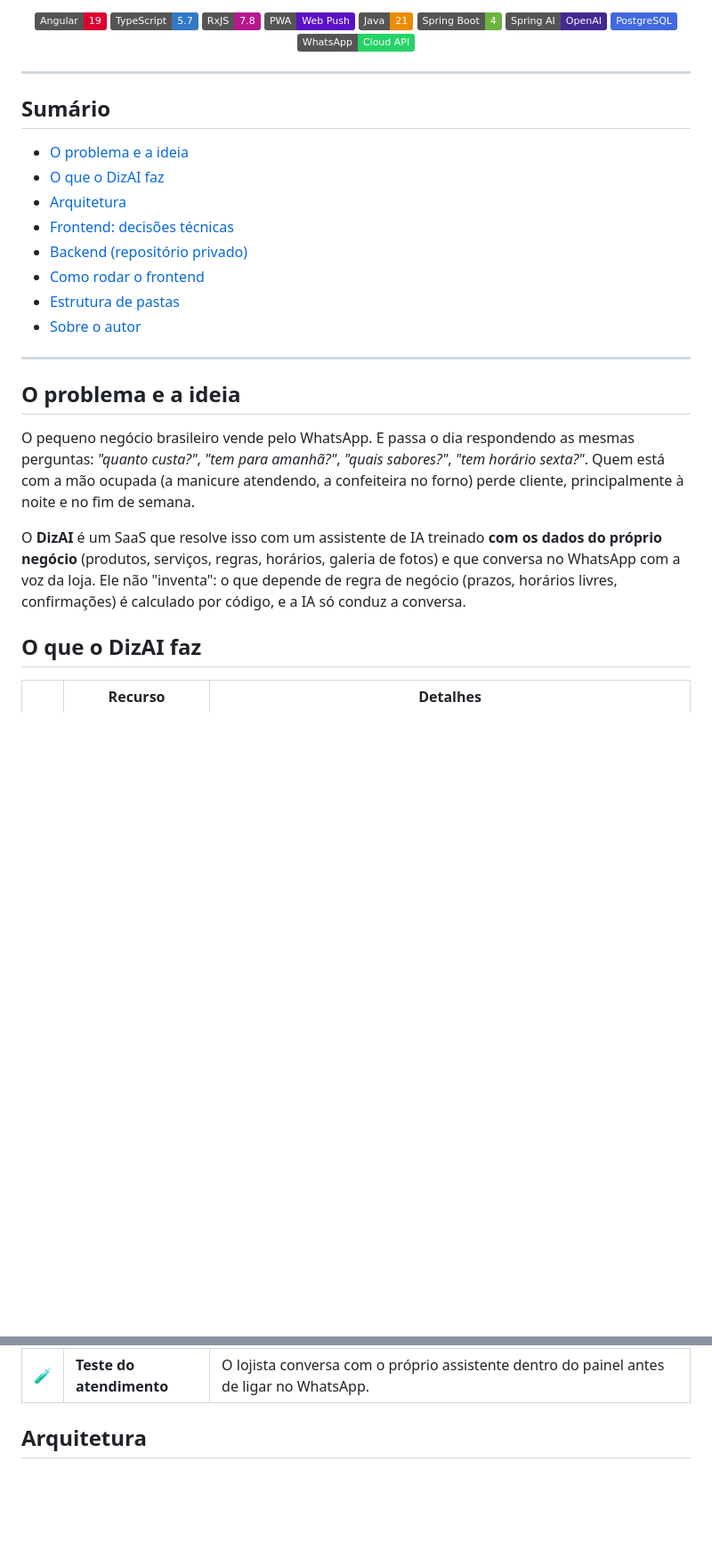
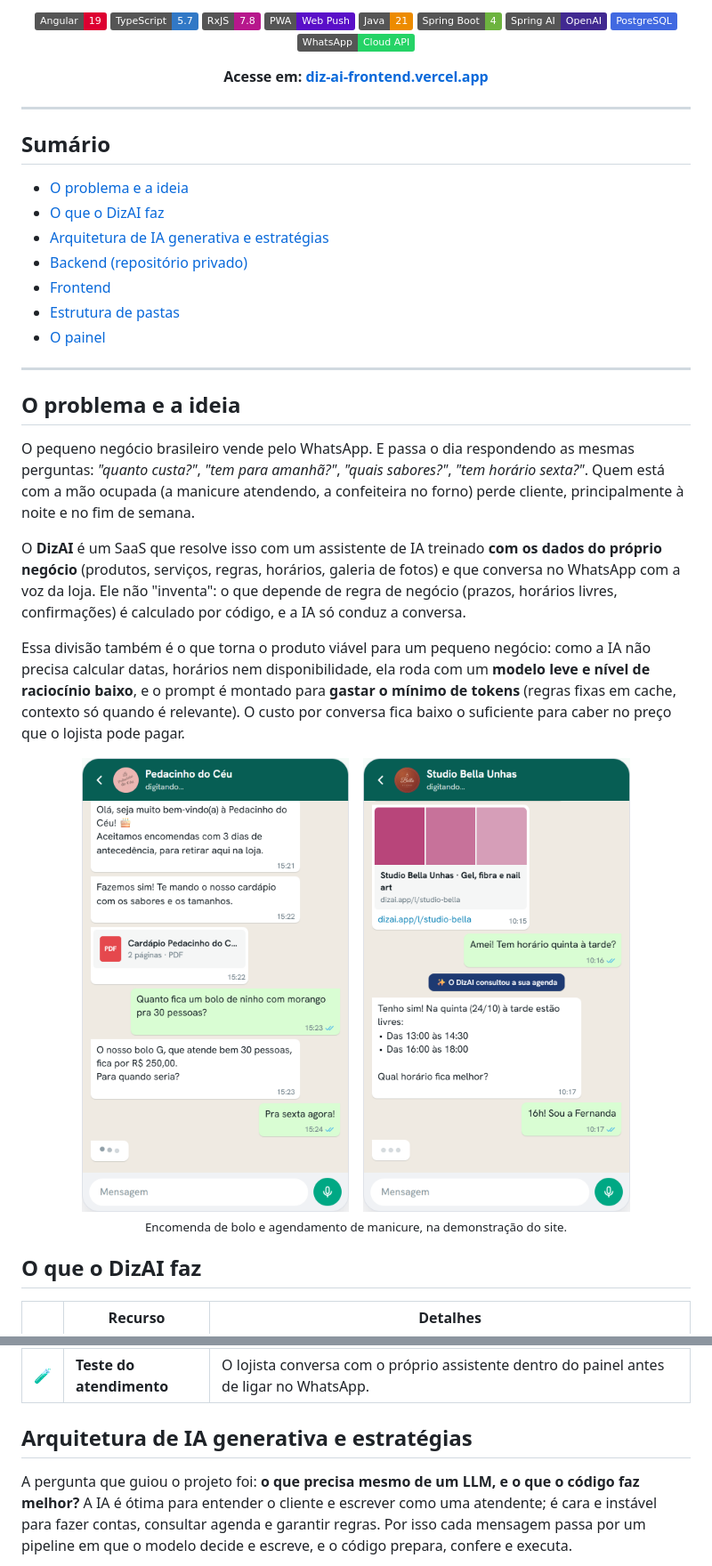
Before and after one commit to joaopedro1422/DizAI, a Markdown page: README.md, 2 parts joined by grey strips. Shown at 89% size. Rendered like a GitHub page; pictures changed too: docs/readme/conversa-agendamento.png (added), docs/readme/conversa-encomenda.png (added); badges without logos; blank space fills up the shorter version.

Commit message:
README: arquitetura de IA generativa e estratégias, prints das conversas e do painel

````diff
--- a/README.md
+++ b/README.md
@@ -20,6 +20,8 @@ e marcar horários sozinho, 24 horas por dia.
 ![PostgreSQL](https://img.shields.io/badge/PostgreSQL-4169E1?logo=postgresql&logoColor=white)
 ![WhatsApp Cloud API](https://img.shields.io/badge/WhatsApp-Cloud%20API-25D366?logo=whatsapp&logoColor=white)
 
+**Acesse em: [diz-ai-frontend.vercel.app](https://diz-ai-frontend.vercel.app)**
+
 </div>
 
 ---
@@ -28,12 +30,11 @@ e marcar horários sozinho, 24 horas por dia.
 
 - [O problema e a ideia](#o-problema-e-a-ideia)
 - [O que o DizAI faz](#o-que-o-dizai-faz)
-- [Arquitetura](#arquitetura)
-- [Frontend: decisões técnicas](#frontend-decisões-técnicas)
+- [Arquitetura de IA generativa e estratégias](#arquitetura-de-ia-generativa-e-estratégias)
 - [Backend (repositório privado)](#backend-repositório-privado)
-- [Como rodar o frontend](#como-rodar-o-frontend)
+- [Frontend](#frontend)
 - [Estrutura de pastas](#estrutura-de-pastas)
-- [Sobre o autor](#sobre-o-autor)
+- [O painel](#o-painel)
 
 ---
 
@@ -48,6 +49,19 @@ O **DizAI** é um SaaS que resolve isso com um assistente de IA treinado **com o
 "inventa": o que depende de regra de negócio (prazos, horários livres, confirmações) é calculado por código,
 e a IA só conduz a conversa.
 
+Essa divisão também é o que torna o produto viável para um pequeno negócio: como a IA não precisa calcular datas,
+horários nem disponibilidade, ela roda com um **modelo leve e nível de raciocínio baixo**, e o prompt é montado para
+**gastar o mínimo de tokens** (regras fixas em cache, contexto só quando é relevante). O custo por conversa fica
+baixo o suficiente para caber no preço que o lojista pode pagar.
+
+<div align="center">
+<img src="docs/readme/conversa-encomenda.png" alt="Conversa de encomenda de bolo com o assistente" width="300" />
+&nbsp;&nbsp;
+<img src="docs/readme/conversa-agendamento.png" alt="Conversa de agendamento de manicure com o assistente" width="300" />
+<br />
+<sub>Encomenda de bolo e agendamento de manicure, na demonstração do site.</sub>
+</div>
+
 ## O que o DizAI faz
 
 | | Recurso | Detalhes |
@@ -60,7 +74,12 @@ e a IA só conduz a conversa.
 | 📊 | **Gestão** | Estatísticas (atendimentos, pedidos, tempo economizado), perguntas que a IA não soube responder viram sugestões de FAQ, e um painel administrativo da plataforma (lojas, conexões, custo estimado de IA). |
 | 🧪 | **Teste do atendimento** | O lojista conversa com o próprio assistente dentro do painel antes de ligar no WhatsApp. |
 
-## Arquitetura
+## Arquitetura de IA generativa e estratégias
+
+A pergunta que guiou o projeto foi: **o que precisa mesmo de um LLM, e o que o código faz melhor?** A IA é ótima
+para entender o cliente e escrever como uma atendente; é cara e instável para fazer contas, consultar agenda e
+garantir regras. Por isso cada mensagem passa por um pipeline em que o modelo decide e escreve, e o código prepara,
+confere e executa.
 
 ```mermaid
 flowchart LR
````
Also changed, not shown: other parts of README.md (+70 -91 lines), docs/readme/painel-agenda.png (added).
